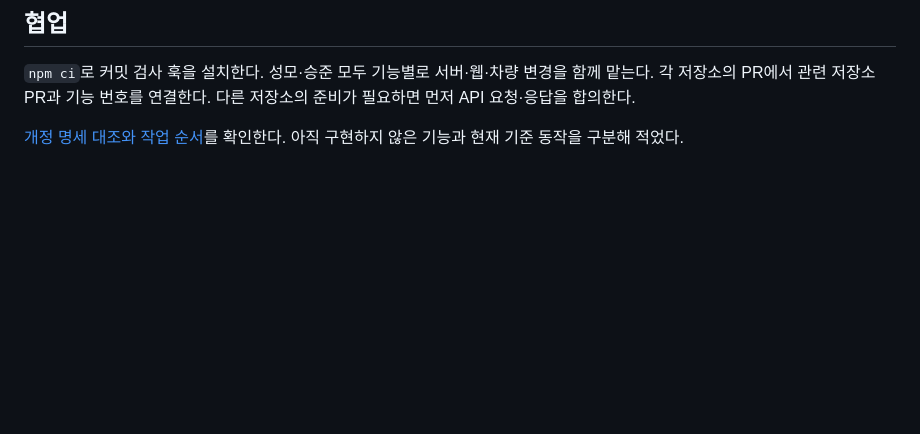
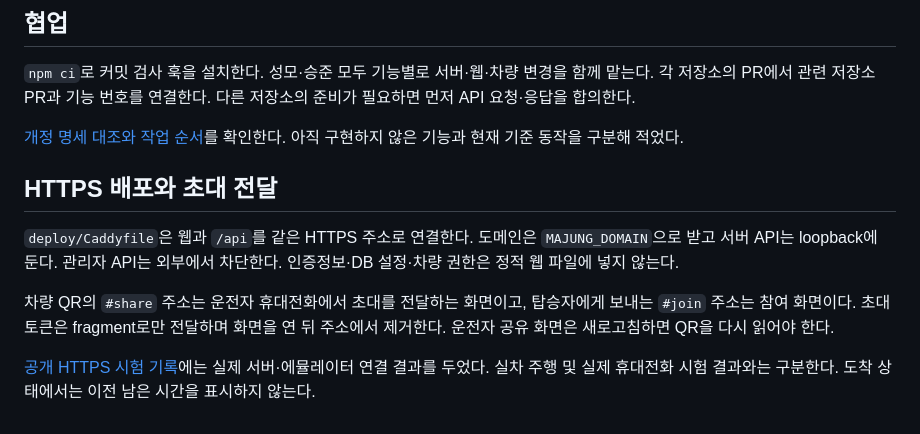
Before and after one commit to majung-team/majung-web, a Markdown page: README.md, the part around the change. Rendered like a GitHub page; blank space fills up the shorter version.

Commit message:
feat(web): HTTPS 배포와 운전자 초대 전달 화면 연결
Refs: #2

```diff
--- a/README.md
+++ b/README.md
@@ -19,3 +19,11 @@ Node.js 22 이상에서 `npm ci`, `npm test`, `npm start`를 실행한다.
 각 저장소의 PR에서 관련 저장소 PR과 기능 번호를 연결한다. 다른 저장소의 준비가 필요하면 먼저 API 요청·응답을 합의한다.
 
 [개정 명세 대조와 작업 순서](docs/revised-plan.md)를 확인한다. 아직 구현하지 않은 기능과 현재 기준 동작을 구분해 적었다.
+
+## HTTPS 배포와 초대 전달
+
+`deploy/Caddyfile`은 웹과 `/api`를 같은 HTTPS 주소로 연결한다. 도메인은 `MAJUNG_DOMAIN`으로 받고 서버 API는 loopback에 둔다. 관리자 API는 외부에서 차단한다. 인증정보·DB 설정·차량 권한은 정적 웹 파일에 넣지 않는다.
+
+차량 QR의 `#share` 주소는 운전자 휴대전화에서 초대를 전달하는 화면이고, 탑승자에게 보내는 `#join` 주소는 참여 화면이다. 초대 토큰은 fragment로만 전달하며 화면을 연 뒤 주소에서 제거한다. 운전자 공유 화면은 새로고침하면 QR을 다시 읽어야 한다.
+
+[공개 HTTPS 시험 기록](docs/evidence/)에는 실제 서버·에뮬레이터 연결 결과를 두었다. 실차 주행 및 실제 휴대전화 시험 결과와는 구분한다. 도착 상태에서는 이전 남은 시간을 표시하지 않는다.
```
Also changed, not shown: docs/media/public-pickup-completed.png (added), 8 other files.
